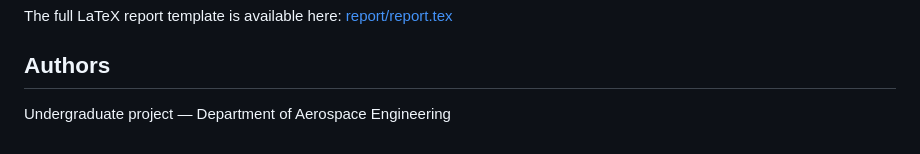
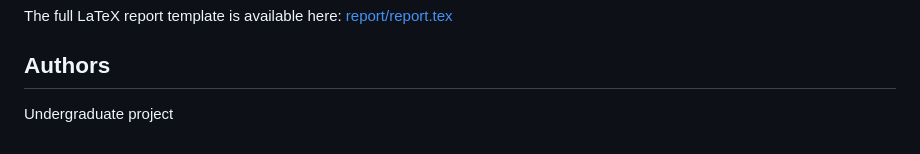
Before and after one commit to sing456123/4006_Task, a Markdown page: README.md, the part around the change. GitHub-like rendering.

```diff
--- a/README.md
+++ b/README.md
@@ -166,4 +166,4 @@ The full LaTeX report template is available here: [report/report.tex](report/rep
 
 ## Authors
 
-Undergraduate project — Department of Aerospace Engineering
+Undergraduate project
```
